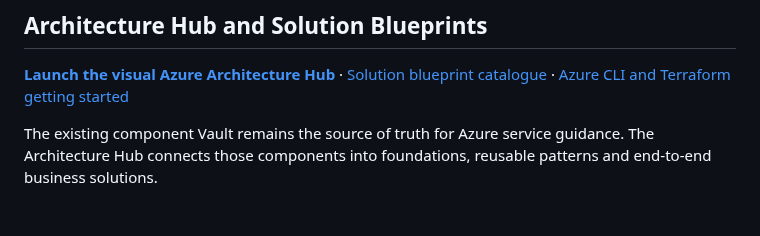
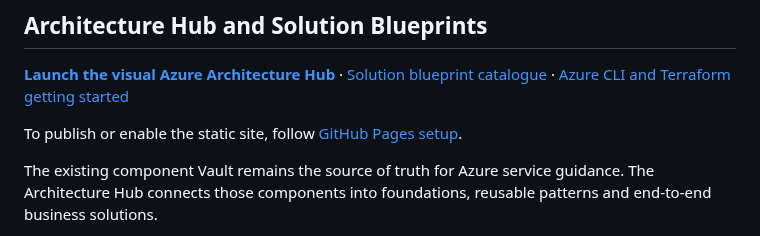
Before and after one commit to tripathies/azure-master-vault, a Markdown page: README.md, the part around the change. GitHub-like rendering; blank space fills up the shorter version.

Commit message:
Add GitHub Pages publication instructions to Vault homepage

```diff
--- a/README.md
+++ b/README.md
@@ -18,6 +18,8 @@
 ## Architecture Hub and Solution Blueprints
 
 **[Launch the visual Azure Architecture Hub](https://tripathies.github.io/azure-master-vault/)** · [Solution blueprint catalogue](SOLUTION-BLUEPRINTS.md) · [Azure CLI and Terraform getting started](GETTING-STARTED-AZURE.md)
+
+To publish or enable the static site, follow [GitHub Pages setup](docs/PUBLISH-GITHUB-PAGES.md).
 
 The existing component Vault remains the source of truth for Azure service guidance. The Architecture Hub connects those components into foundations, reusable patterns and end-to-end business solutions.
 
```
